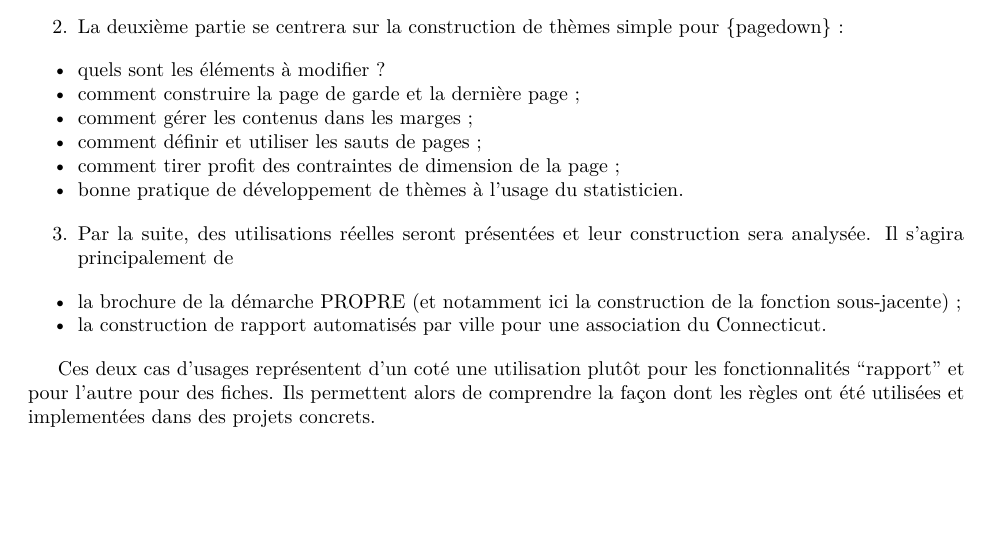
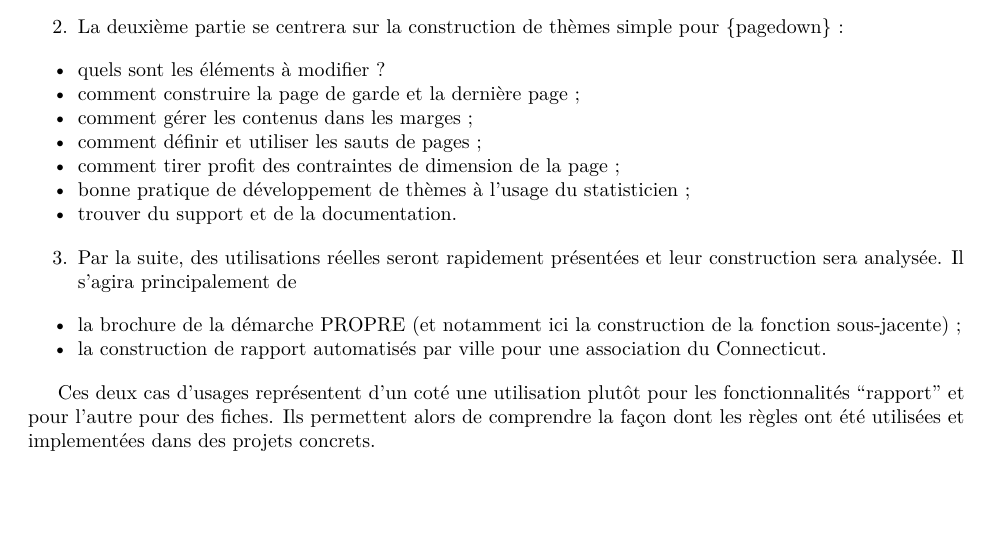
Before and after one commit to tvroylandt/pagedown_rr2021, an R Markdown document (soumisson_RR_2021_pagedown.Rmd): part of the page, cut so that both start at the same text. Rendered offline with R 4.5, knitr and Pandoc, then LaTeX, with nearby package versions.

Commit message:
Legere modif

```diff
--- a/soumisson_RR_2021_pagedown.Rmd
+++ b/soumisson_RR_2021_pagedown.Rmd
@@ -31,9 +31,10 @@ Les fondations du package et son fonctionnement seront aussi abordées ici. {pag
 - comment gérer les contenus dans les marges ;
 - comment définir et utiliser les sauts de pages ;
 - comment tirer profit des contraintes de dimension de la page ;
-- bonne pratique de développement de thèmes à l'usage du statisticien.
+- bonne pratique de développement de thèmes à l'usage du statisticien ;
+- trouver du support et de la documentation.
 
-3. Par la suite, des utilisations réelles seront présentées et leur construction sera analysée. Il s'agira principalement de
+3. Par la suite, des utilisations réelles seront rapidement présentées et leur construction sera analysée. Il s'agira principalement de
 
 - la brochure de la [démarche PROPRE](https://github.com/spyrales/propre.brochure) (et notamment ici la construction de la fonction sous-jacente) ;
 - la construction de rapport automatisés par ville pour [une association du Connecticut](https://rfortherestofus.com/success-stories/pschousing/).
```
Also changed, not shown: soumisson_RR_2021_pagedown.pdf (added).
